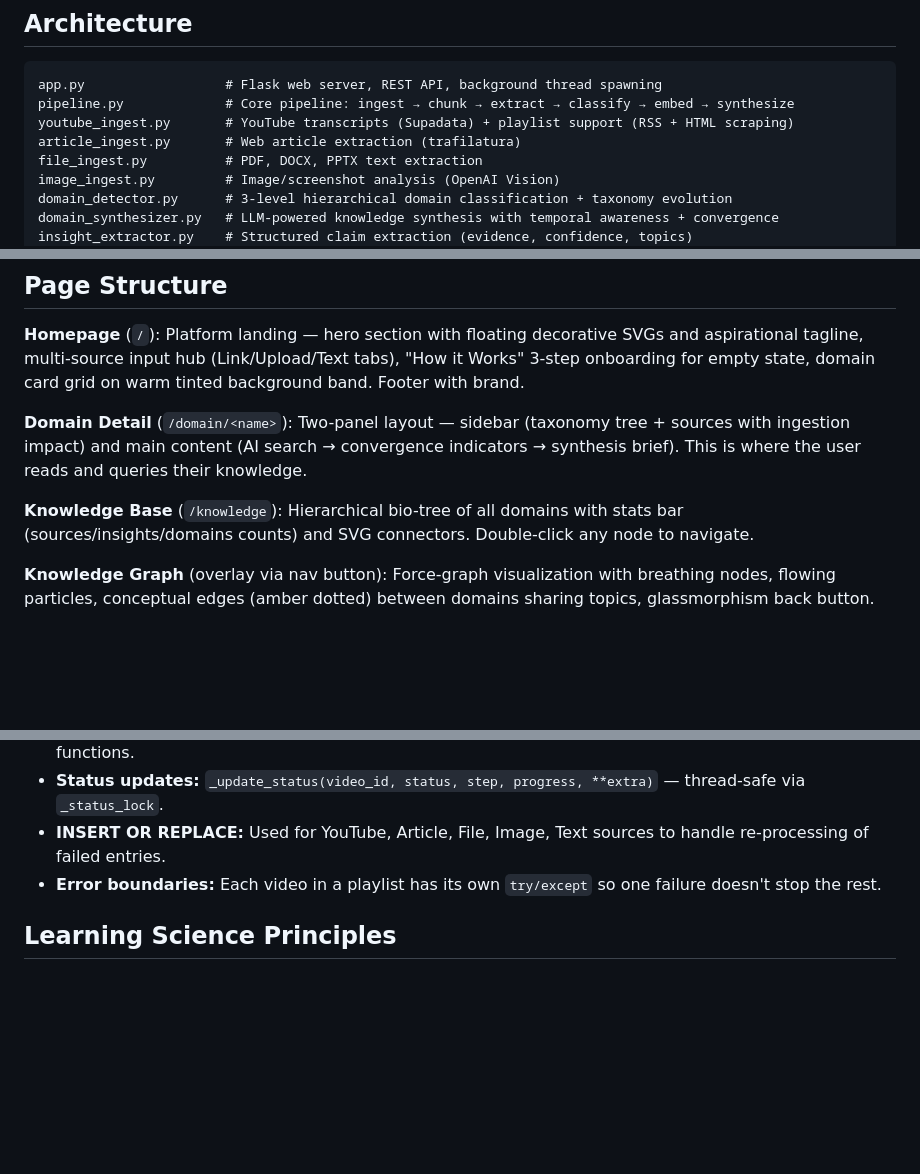
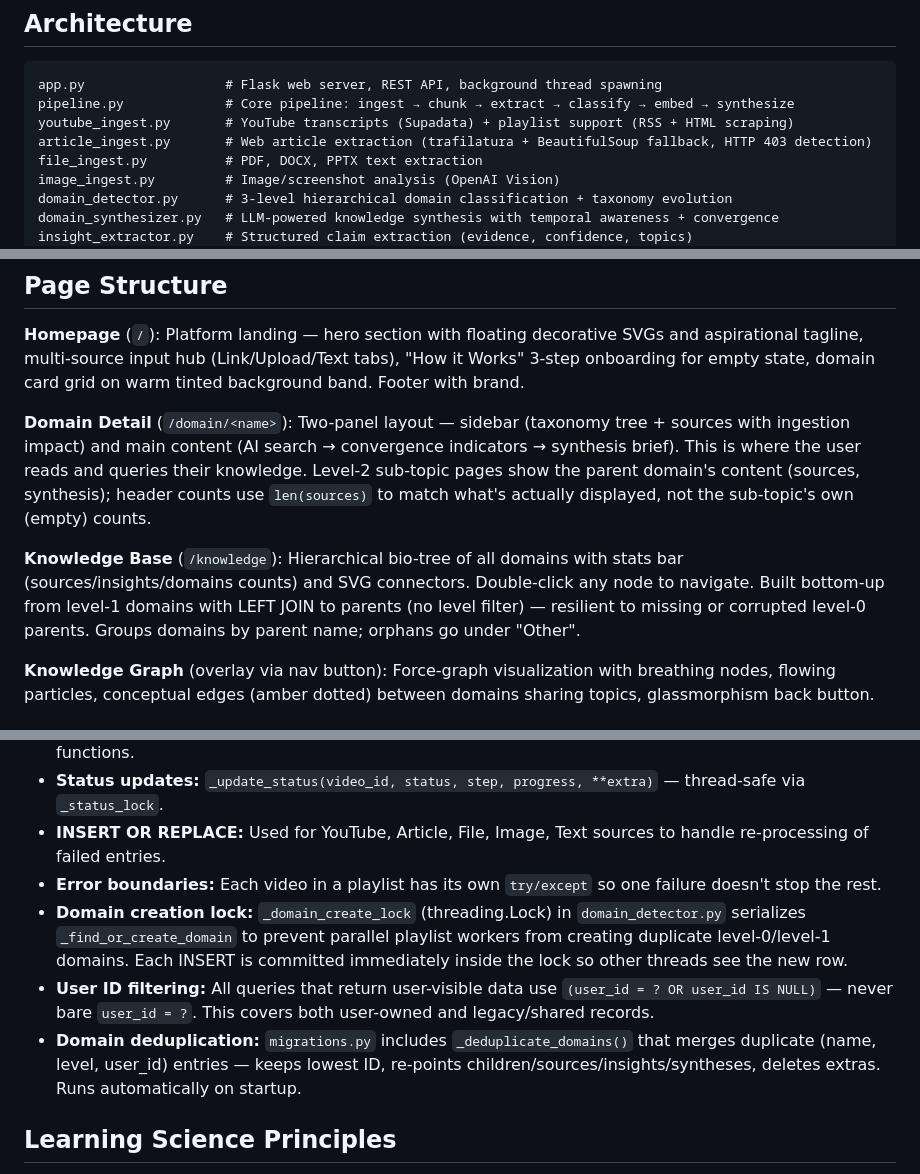
Before and after one commit to amangarg2310/amangarg2310.github.io, a Markdown page: intel-engine/CLAUDE.md, 3 parts joined by grey strips. GitHub-like rendering; blank space fills up the shorter version.

Commit message:
Update CLAUDE.md files with domain creation lock, dedup, and page fixes
Documents: threading lock for parallel domain creation, deduplication
migration, bottom-up knowledge page strategy, sub-topic page count fix,
article 403 detection, and user_id filtering pattern.

https://claude.ai/code/session_01Ko5SqS6Z2fgPjXZQVvDZJn

```diff
--- a/intel-engine/CLAUDE.md
+++ b/intel-engine/CLAUDE.md
@@ -21,7 +21,7 @@ python backfill.py --all  # Optional: upgrade existing data to enriched pipeline
 app.py                  # Flask web server, REST API, background thread spawning
 pipeline.py             # Core pipeline: ingest → chunk → extract → classify → embed → synthesize
 youtube_ingest.py       # YouTube transcripts (Supadata) + playlist support (RSS + HTML scraping)
-article_ingest.py       # Web article extraction (trafilatura)
+article_ingest.py       # Web article extraction (trafilatura + BeautifulSoup fallback, HTTP 403 detection)
 file_ingest.py          # PDF, DOCX, PPTX text extraction
 image_ingest.py         # Image/screenshot analysis (OpenAI Vision)
 domain_detector.py      # 3-level hierarchical domain classification + taxonomy evolution
@@ -87,9 +87,9 @@ Private playlists are detected and the user is told to change to Unlisted. Max 1
 
 **Homepage** (`/`): Platform landing — hero section with floating decorative SVGs and aspirational tagline, multi-source input hub (Link/Upload/Text tabs), "How it Works" 3-step onboarding for empty state, domain card grid on warm tinted background band. Footer with brand.
 
-**Domain Detail** (`/domain/<name>`): Two-panel layout — sidebar (taxonomy tree + sources with ingestion impact) and main content (AI search → convergence indicators → synthesis brief). This is where the user reads and queries their knowledge.
+**Domain Detail** (`/domain/<name>`): Two-panel layout — sidebar (taxonomy tree + sources with ingestion impact) and main content (AI search → convergence indicators → synthesis brief). This is where the user reads and queries their knowledge. Level-2 sub-topic pages show the parent domain's content (sources, synthesis); header counts use `len(sources)` to match what's actually displayed, not the sub-topic's own (empty) counts.
 
-**Knowledge Base** (`/knowledge`): Hierarchical bio-tree of all domains with stats bar (sources/insights/domains counts) and SVG connectors. Double-click any node to navigate.
+**Knowledge Base** (`/knowledge`): Hierarchical bio-tree of all domains with stats bar (sources/insights/domains counts) and SVG connectors. Double-click any node to navigate. Built bottom-up from level-1 domains with LEFT JOIN to parents (no level filter) — resilient to missing or corrupted level-0 parents. Groups domains by parent name; orphans go under "Other".
 
 **Knowledge Graph** (overlay via nav button): Force-graph visualization with breathing nodes, flowing particles, conceptual edges (amber dotted) between domains sharing topics, glassmorphism back button.
 
@@ -129,6 +129,9 @@ Premium education platform aesthetic — inspired by Nod Coding (Awwwards SOTD),
 - **Status updates:** `_update_status(video_id, status, step, progress, **extra)` — thread-safe via `_status_lock`.
 - **INSERT OR REPLACE:** Used for YouTube, Article, File, Image, Text sources to handle re-processing of failed entries.
 - **Error boundaries:** Each video in a playlist has its own `try/except` so one failure doesn't stop the rest.
+- **Domain creation lock:** `_domain_create_lock` (threading.Lock) in `domain_detector.py` serializes `_find_or_create_domain` to prevent parallel playlist workers from creating duplicate level-0/level-1 domains. Each INSERT is committed immediately inside the lock so other threads see the new row.
+- **User ID filtering:** All queries that return user-visible data use `(user_id = ? OR user_id IS NULL)` — never bare `user_id = ?`. This covers both user-owned and legacy/shared records.
+- **Domain deduplication:** `migrations.py` includes `_deduplicate_domains()` that merges duplicate (name, level, user_id) entries — keeps lowest ID, re-points children/sources/insights/syntheses, deletes extras. Runs automatically on startup.
 
 ## Learning Science Principles
 
```
Also changed, not shown: CLAUDE.md (+3 -3 lines).
